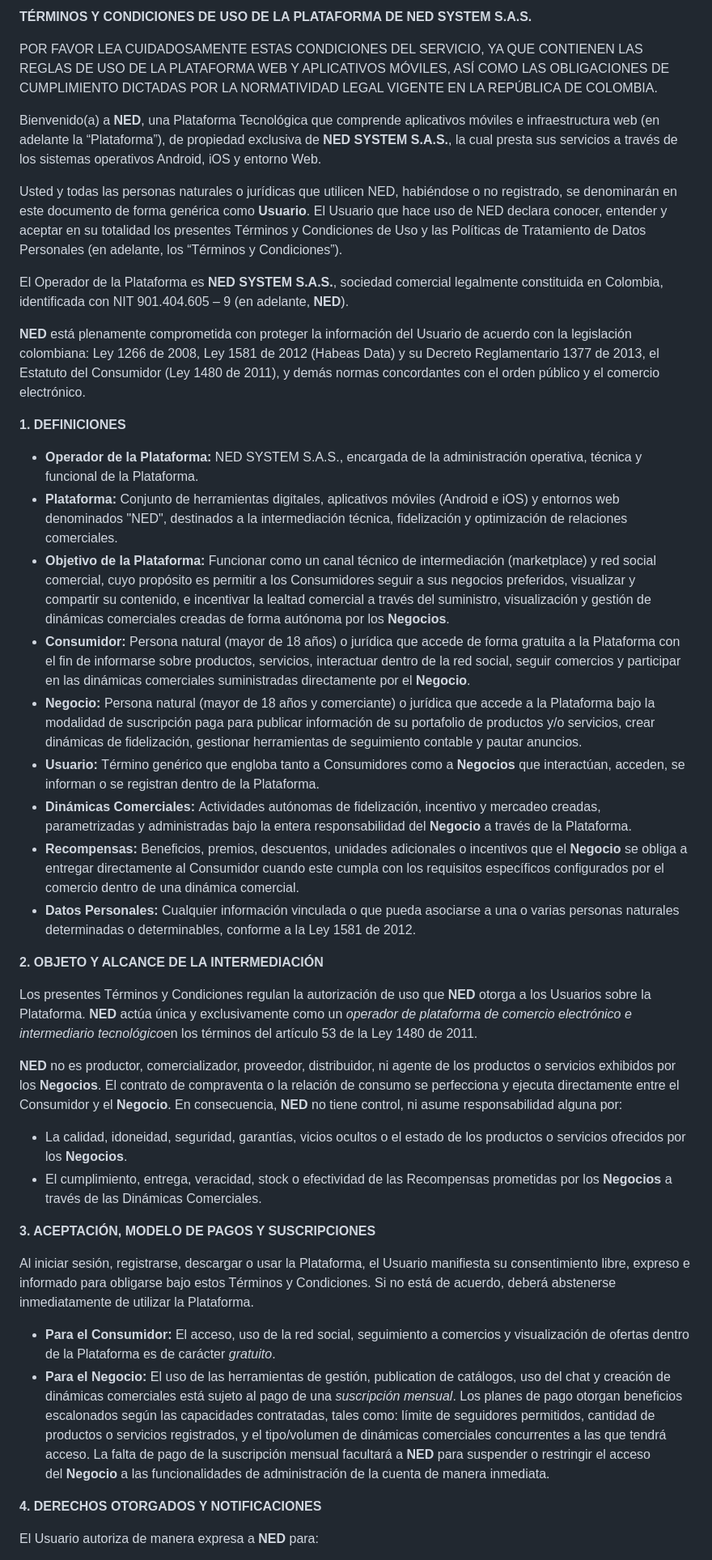
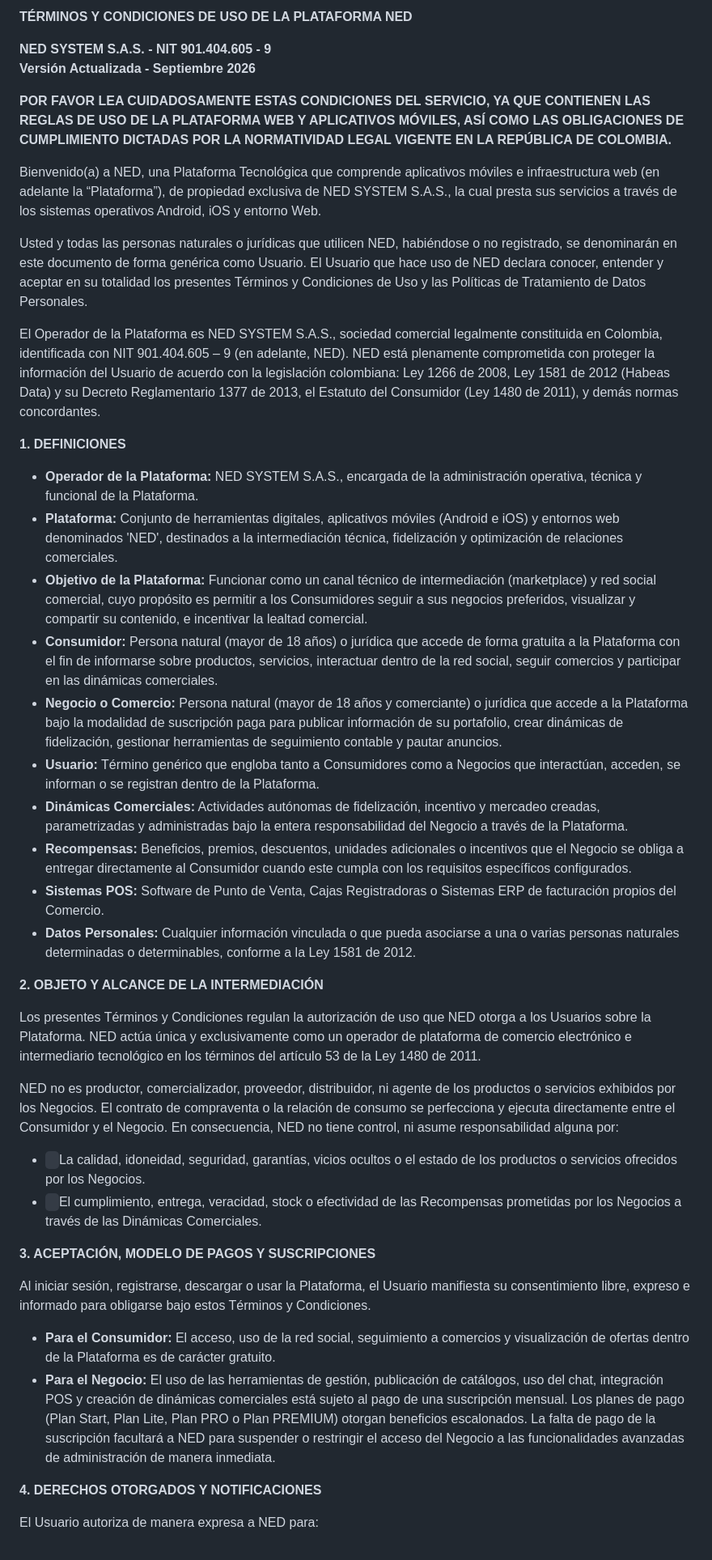
Before and after one commit to NED-System/Web, a Markdown page: pages/terminosycondiciones.md, the part around one of its changes. Shown at 81% size. GitHub-like rendering.

```diff
--- a/pages/terminosycondiciones.md
+++ b/pages/terminosycondiciones.md
@@ -1,44 +1,46 @@
-**TÉRMINOS Y CONDICIONES DE USO DE LA PLATAFORMA DE NED SYSTEM S.A.S.**
+**TÉRMINOS Y CONDICIONES DE USO DE LA PLATAFORMA NED**
 
-POR FAVOR LEA CUIDADOSAMENTE ESTAS CONDICIONES DEL SERVICIO, YA QUE CONTIENEN LAS REGLAS DE USO DE LA PLATAFORMA WEB Y APLICATIVOS MÓVILES, ASÍ COMO LAS OBLIGACIONES DE CUMPLIMIENTO DICTADAS POR LA NORMATIVIDAD LEGAL VIGENTE EN LA REPÚBLICA DE COLOMBIA.
+**NED SYSTEM S.A.S. - NIT 901.404.605 - 9\
+Versión Actualizada - Septiembre 2026**
 
-Bienvenido(a) a **NED**, una Plataforma Tecnológica que comprende aplicativos móviles e infraestructura web (en adelante la “Plataforma”), de propiedad exclusiva de **NED SYSTEM S.A.S.**, la cual presta sus servicios a través de los sistemas operativos Android, iOS y entorno Web.
+**POR FAVOR LEA CUIDADOSAMENTE ESTAS CONDICIONES DEL SERVICIO, YA QUE CONTIENEN LAS REGLAS DE USO DE LA PLATAFORMA WEB Y APLICATIVOS MÓVILES, ASÍ COMO LAS OBLIGACIONES DE CUMPLIMIENTO DICTADAS POR LA NORMATIVIDAD LEGAL VIGENTE EN LA REPÚBLICA DE COLOMBIA.**
 
-Usted y todas las personas naturales o jurídicas que utilicen NED, habiéndose o no registrado, se denominarán en este documento de forma genérica como **Usuario**. El Usuario que hace uso de NED declara conocer, entender y aceptar en su totalidad los presentes Términos y Condiciones de Uso y las Políticas de Tratamiento de Datos Personales (en adelante, los “Términos y Condiciones”).
+Bienvenido(a) a NED, una Plataforma Tecnológica que comprende aplicativos móviles e infraestructura web (en adelante la “Plataforma”), de propiedad exclusiva de NED SYSTEM S.A.S., la cual presta sus servicios a través de los sistemas operativos Android, iOS y entorno Web.
 
-El Operador de la Plataforma es **NED SYSTEM S.A.S.**, sociedad comercial legalmente constituida en Colombia, identificada con NIT 901.404.605 – 9 (en adelante, **NED**).
+Usted y todas las personas naturales o jurídicas que utilicen NED, habiéndose o no registrado, se denominarán en este documento de forma genérica como Usuario. El Usuario que hace uso de NED declara conocer, entender y aceptar en su totalidad los presentes Términos y Condiciones de Uso y las Políticas de Tratamiento de Datos Personales.
 
-**NED** está plenamente comprometida con proteger la información del Usuario de acuerdo con la legislación colombiana: Ley 1266 de 2008, Ley 1581 de 2012 (Habeas Data) y su Decreto Reglamentario 1377 de 2013, el Estatuto del Consumidor (Ley 1480 de 2011), y demás normas concordantes con el orden público y el comercio electrónico.
+El Operador de la Plataforma es NED SYSTEM S.A.S., sociedad comercial legalmente constituida en Colombia, identificada con NIT 901.404.605 – 9 (en adelante, NED). NED está plenamente comprometida con proteger la información del Usuario de acuerdo con la legislación colombiana: Ley 1266 de 2008, Ley 1581 de 2012 (Habeas Data) y su Decreto Reglamentario 1377 de 2013, el Estatuto del Consumidor (Ley 1480 de 2011), y demás normas concordantes.
 
 **1. DEFINICIONES**
 
-- **Operador de la Plataforma:** NED SYSTEM S.A.S., encargada de la administración operativa, técnica y funcional de la Plataforma.
-- **Plataforma:** Conjunto de herramientas digitales, aplicativos móviles (Android e iOS) y entornos web denominados "NED", destinados a la intermediación técnica, fidelización y optimización de relaciones comerciales.
-- **Objetivo de la Plataforma:** Funcionar como un canal técnico de intermediación (marketplace) y red social comercial, cuyo propósito es permitir a los Consumidores seguir a sus negocios preferidos, visualizar y compartir su contenido, e incentivar la lealtad comercial a través del suministro, visualización y gestión de dinámicas comerciales creadas de forma autónoma por los **Negocios**.
-- **Consumidor:** Persona natural (mayor de 18 años) o jurídica que accede de forma gratuita a la Plataforma con el fin de informarse sobre productos, servicios, interactuar dentro de la red social, seguir comercios y participar en las dinámicas comerciales suministradas directamente por el **Negocio**.
-- **Negocio:** Persona natural (mayor de 18 años y comerciante) o jurídica que accede a la Plataforma bajo la modalidad de suscripción paga para publicar información de su portafolio de productos y/o servicios, crear dinámicas de fidelización, gestionar herramientas de seguimiento contable y pautar anuncios.
-- **Usuario:** Término genérico que engloba tanto a Consumidores como a **Negocios** que interactúan, acceden, se informan o se registran dentro de la Plataforma.
-- **Dinámicas Comerciales:** Actividades autónomas de fidelización, incentivo y mercadeo creadas, parametrizadas y administradas bajo la entera responsabilidad del **Negocio** a través de la Plataforma.
-- **Recompensas:** Beneficios, premios, descuentos, unidades adicionales o incentivos que el **Negocio** se obliga a entregar directamente al Consumidor cuando este cumpla con los requisitos específicos configurados por el comercio dentro de una dinámica comercial.
-- **Datos Personales:** Cualquier información vinculada o que pueda asociarse a una o varias personas naturales determinadas o determinables, conforme a la Ley 1581 de 2012.
+- **Operador de la Plataforma:** NED SYSTEM S.A.S., encargada de la administración operativa, técnica y funcional de la Plataforma.
+- **Plataforma:** Conjunto de herramientas digitales, aplicativos móviles (Android e iOS) y entornos web denominados 'NED', destinados a la intermediación técnica, fidelización y optimización de relaciones comerciales.
+- **Objetivo de la Plataforma:** Funcionar como un canal técnico de intermediación (marketplace) y red social comercial, cuyo propósito es permitir a los Consumidores seguir a sus negocios preferidos, visualizar y compartir su contenido, e incentivar la lealtad comercial.
+- **Consumidor:** Persona natural (mayor de 18 años) o jurídica que accede de forma gratuita a la Plataforma con el fin de informarse sobre productos, servicios, interactuar dentro de la red social, seguir comercios y participar en las dinámicas comerciales.
+- **Negocio o Comercio:** Persona natural (mayor de 18 años y comerciante) o jurídica que accede a la Plataforma bajo la modalidad de suscripción paga para publicar información de su portafolio, crear dinámicas de fidelización, gestionar herramientas de seguimiento contable y pautar anuncios.
+- **Usuario:** Término genérico que engloba tanto a Consumidores como a Negocios que interactúan, acceden, se informan o se registran dentro de la Plataforma.
+- **Dinámicas Comerciales:** Actividades autónomas de fidelización, incentivo y mercadeo creadas, parametrizadas y administradas bajo la entera responsabilidad del Negocio a través de la Plataforma.
+- **Recompensas:** Beneficios, premios, descuentos, unidades adicionales o incentivos que el Negocio se obliga a entregar directamente al Consumidor cuando este cumpla con los requisitos específicos configurados.
+- **Sistemas POS:** Software de Punto de Venta, Cajas Registradoras o Sistemas ERP de facturación propios del Comercio.
+- **Datos Personales:** Cualquier información vinculada o que pueda asociarse a una o varias personas naturales determinadas o determinables, conforme a la Ley 1581 de 2012.
 
 **2. OBJETO Y ALCANCE DE LA INTERMEDIACIÓN**
 
-Los presentes Términos y Condiciones regulan la autorización de uso que **NED** otorga a los Usuarios sobre la Plataforma. **NED** actúa única y exclusivamente como un *operador de plataforma de comercio electrónico e intermediario tecnológico*en los términos del artículo 53 de la Ley 1480 de 2011.
+Los presentes Términos y Condiciones regulan la autorización de uso que NED otorga a los Usuarios sobre la Plataforma. NED actúa única y exclusivamente como un operador de plataforma de comercio electrónico e intermediario tecnológico en los términos del artículo 53 de la Ley 1480 de 2011.
 
-**NED** no es productor, comercializador, proveedor, distribuidor, ni agente de los productos o servicios exhibidos por los **Negocios**. El contrato de compraventa o la relación de consumo se perfecciona y ejecuta directamente entre el Consumidor y el **Negocio**. En consecuencia, **NED** no tiene control, ni asume responsabilidad alguna por:
+NED no es productor, comercializador, proveedor, distribuidor, ni agente de los productos o servicios exhibidos por los Negocios. El contrato de compraventa o la relación de consumo se perfecciona y ejecuta directamente entre el Consumidor y el Negocio. En consecuencia, NED no tiene control, ni asume responsabilidad alguna por:
 
-- La calidad, idoneidad, seguridad, garantías, vicios ocultos o el estado de los productos o servicios ofrecidos por los **Negocios**.
-- El cumplimiento, entrega, veracidad, stock o efectividad de las Recompensas prometidas por los **Negocios** a través de las Dinámicas Comerciales.
+- ` `La calidad, idoneidad, seguridad, garantías, vicios ocultos o el estado de los productos o servicios ofrecidos por los Negocios.
+- ` `El cumplimiento, entrega, veracidad, stock o efectividad de las Recompensas prometidas por los Negocios a través de las Dinámicas Comerciales.
 
 **3. ACEPTACIÓN, MODELO DE PAGOS Y SUSCRIPCIONES**
 
-Al iniciar sesión, registrarse, descargar o usar la Plataforma, el Usuario manifiesta su consentimiento libre, expreso e informado para obligarse bajo estos Términos y Condiciones. Si no está de acuerdo, deberá abstenerse inmediatamente de utilizar la Plataforma.
+Al iniciar sesión, registrarse, descargar o usar la Plataforma, el Usuario manifiesta su consentimiento libre, expreso e informado para obligarse bajo estos Términos y Condiciones.
 
-- **Para el Consumidor:** El acceso, uso de la red social, seguimiento a comercios y visualización de ofertas dentro de la Plataforma es de carácter *gratuito*.
-- **Para el Negocio:** El uso de las herramientas de gestión, publication de catálogos, uso del chat y creación de dinámicas comerciales está sujeto al pago de una *suscripción mensual*. Los planes de pago otorgan beneficios escalonados según las capacidades contratadas, tales como: límite de seguidores permitidos, cantidad de productos o servicios registrados, y el tipo/volumen de dinámicas comerciales concurrentes a las que tendrá acceso. La falta de pago de la suscripción mensual facultará a **NED** para suspender o restringir el acceso del **Negocio** a las funcionalidades de administración de la cuenta de manera inmediata.
+- **Para el Consumidor:** El acceso, uso de la red social, seguimiento a comercios y visualización de ofertas dentro de la Plataforma es de carácter gratuito.
+- **Para el Negocio:** El uso de las herramientas de gestión, publicación de catálogos, uso del chat, integración POS y creación de dinámicas comerciales está sujeto al pago de una suscripción mensual. Los planes de pago (Plan Start, Plan Lite, Plan PRO o Plan PREMIUM) otorgan beneficios escalonados. La falta de pago de la suscripción facultará a NED para suspender o restringir el acceso del Negocio a las funcionalidades avanzadas de administración de manera inmediata.
 
 **4. DERECHOS OTORGADOS Y NOTIFICACIONES**
 
-El Usuario autoriza de manera expresa a **NED** para:
+El Usuario autoriza de manera expresa a NED para:
 
```
Also changed, not shown: other parts of pages/terminosycondiciones.md (+70 -61 lines).
